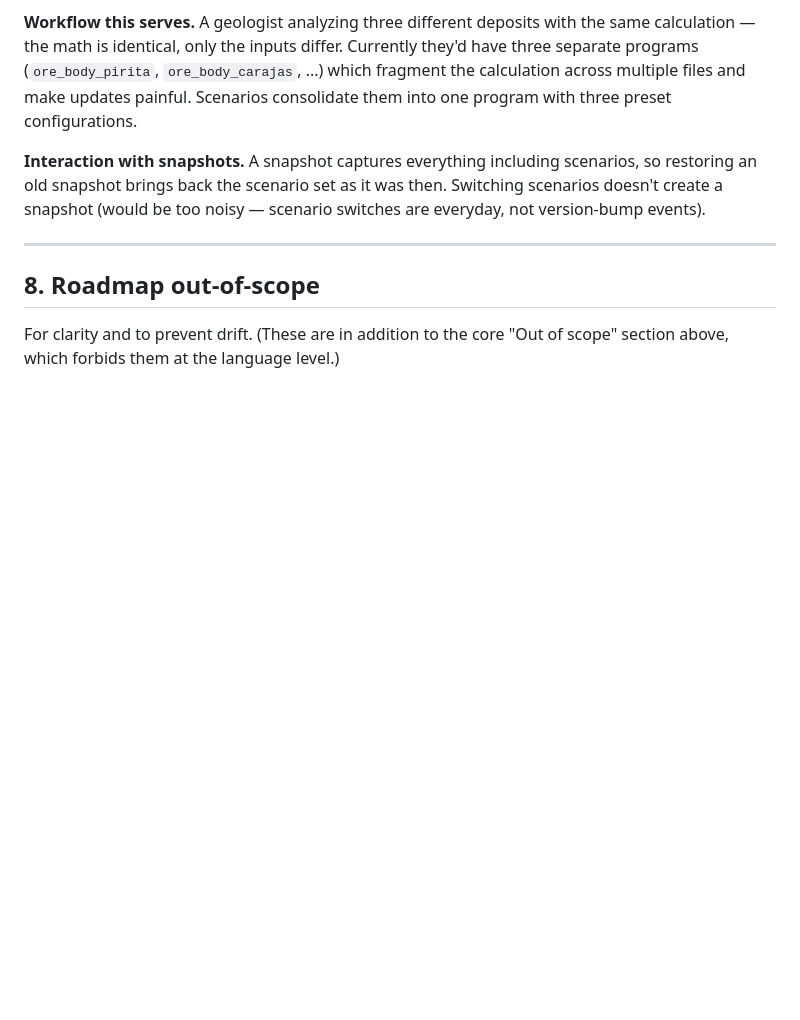
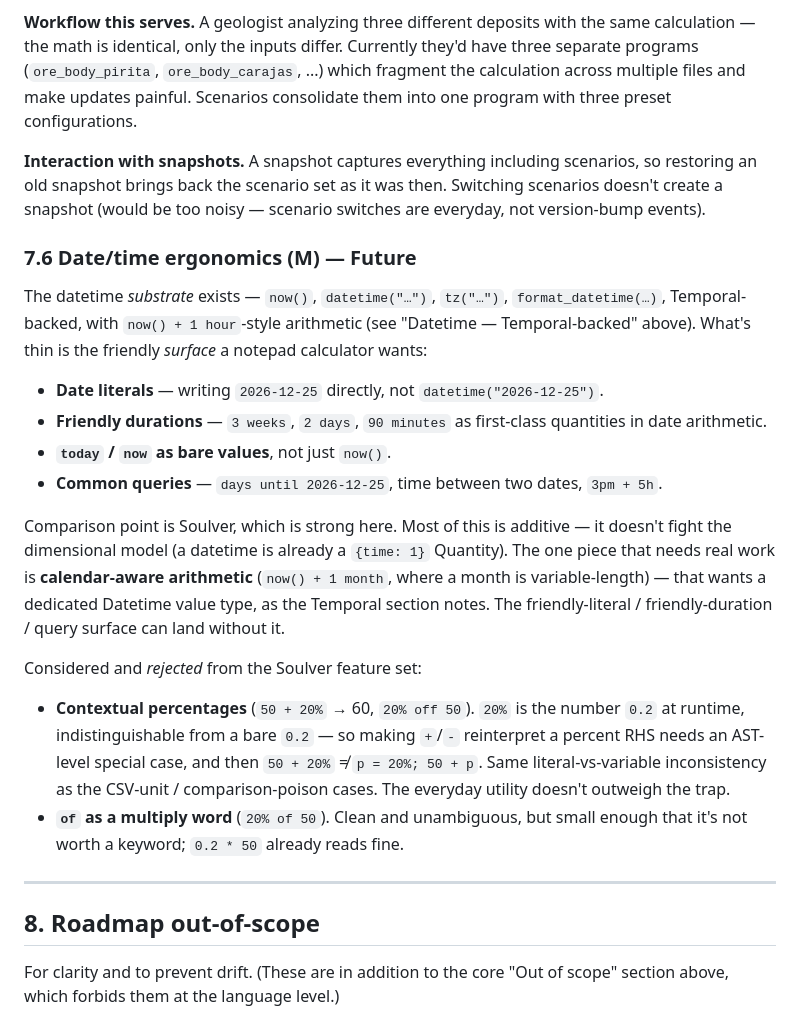
Before and after one commit to gentropic/ep, a Markdown page: SPEC.md, the part around the change. Rendered like a GitHub page; blank space fills up the shorter version.

Commit message:
SPEC: roadmap date/time ergonomics (§7.6)
Records the next Soulver-shaped candidate. The datetime substrate is
already there (Temporal-backed now() / datetime() / arithmetic); §7.6
captures the thin part — the friendly notepad surface: date literals
(2026-12-25), friendly durations (3 weeks), bare today/now, and
queries like "days until X". Mostly additive; calendar-aware
arithmetic (now() + 1 month) is the one piece needing a dedicated
Datetime type.

Also records two Soulver features deliberately NOT adopted:
- contextual percentages (50 + 20%) — same literal-vs-variable trap
  as the CSV-unit / comparison-poison cases;
- `of` as a multiply word — too small to spend a keyword on.

```diff
--- a/SPEC.md
+++ b/SPEC.md
@@ -994,6 +994,21 @@ Tap a chip to swap all params to that scenario's values. The currently-active sc
 
 **Interaction with snapshots.** A snapshot captures everything including scenarios, so restoring an old snapshot brings back the scenario set as it was then. Switching scenarios doesn't create a snapshot (would be too noisy — scenario switches are everyday, not version-bump events).
 
+### 7.6 Date/time ergonomics (M) — **Future**
+
+The datetime *substrate* exists — `now()`, `datetime("…")`, `tz("…")`, `format_datetime(…)`, Temporal-backed, with `now() + 1 hour`-style arithmetic (see "Datetime — Temporal-backed" above). What's thin is the friendly *surface* a notepad calculator wants:
+
+- **Date literals** — writing `2026-12-25` directly, not `datetime("2026-12-25")`.
+- **Friendly durations** — `3 weeks`, `2 days`, `90 minutes` as first-class quantities in date arithmetic.
+- **`today` / `now` as bare values**, not just `now()`.
+- **Common queries** — `days until 2026-12-25`, time between two dates, `3pm + 5h`.
+
+Comparison point is Soulver, which is strong here. Most of this is additive — it doesn't fight the dimensional model (a datetime is already a `{time: 1}` Quantity). The one piece that needs real work is **calendar-aware arithmetic** (`now() + 1 month`, where a month is variable-length) — that wants a dedicated Datetime value type, as the Temporal section notes. The friendly-literal / friendly-duration / query surface can land without it.
+
+Considered and *rejected* from the Soulver feature set:
+- **Contextual percentages** (`50 + 20%` → 60, `20% off 50`). `20%` is the number `0.2` at runtime, indistinguishable from a bare `0.2` — so making `+`/`-` reinterpret a percent RHS needs an AST-level special case, and then `50 + 20%` ≠ `p = 20%; 50 + p`. Same literal-vs-variable inconsistency as the CSV-unit / comparison-poison cases. The everyday utility doesn't outweigh the trap.
+- **`of` as a multiply word** (`20% of 50`). Clean and unambiguous, but small enough that it's not worth a keyword; `0.2 * 50` already reads fine.
+
 ---
 
 ## 8. Roadmap out-of-scope
```
